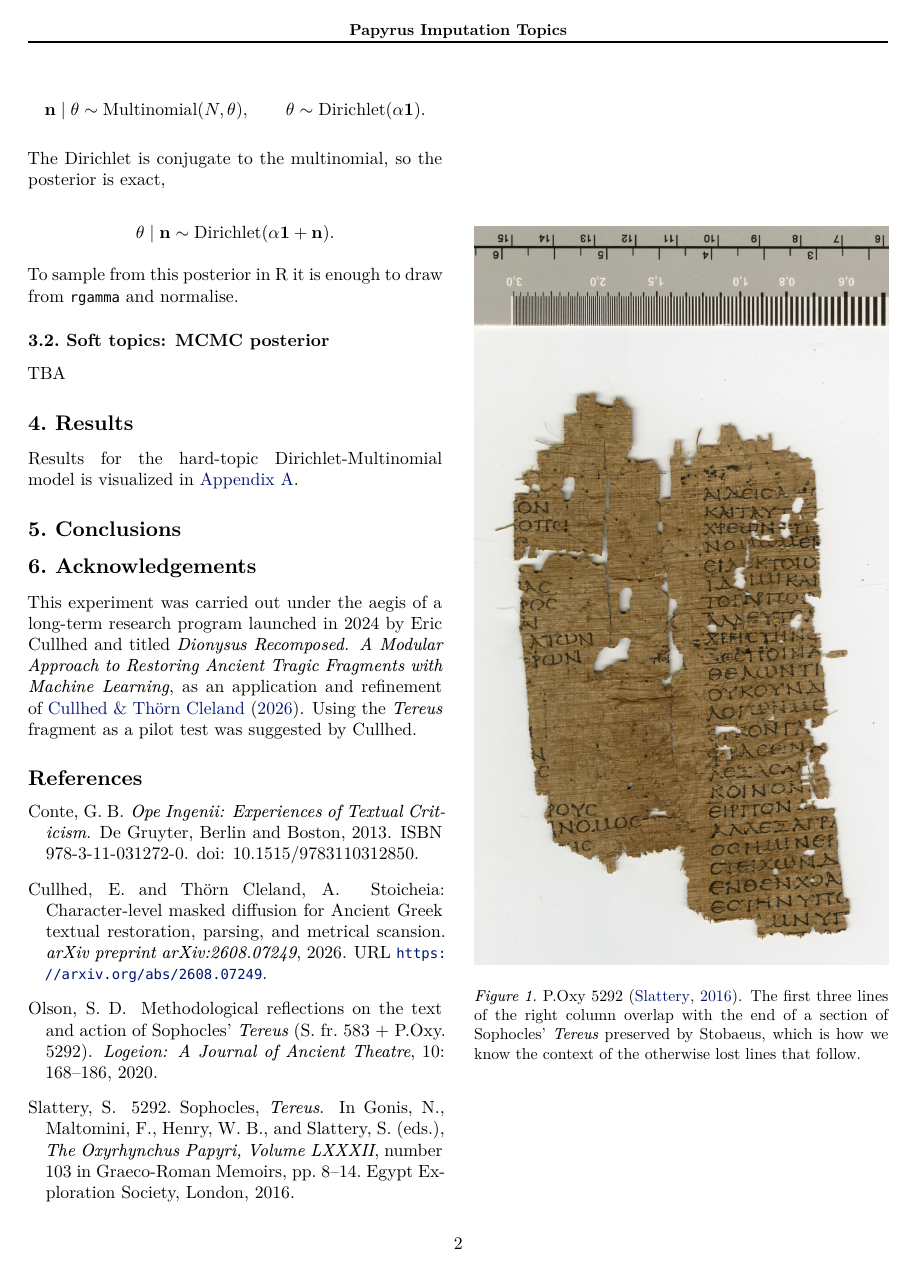
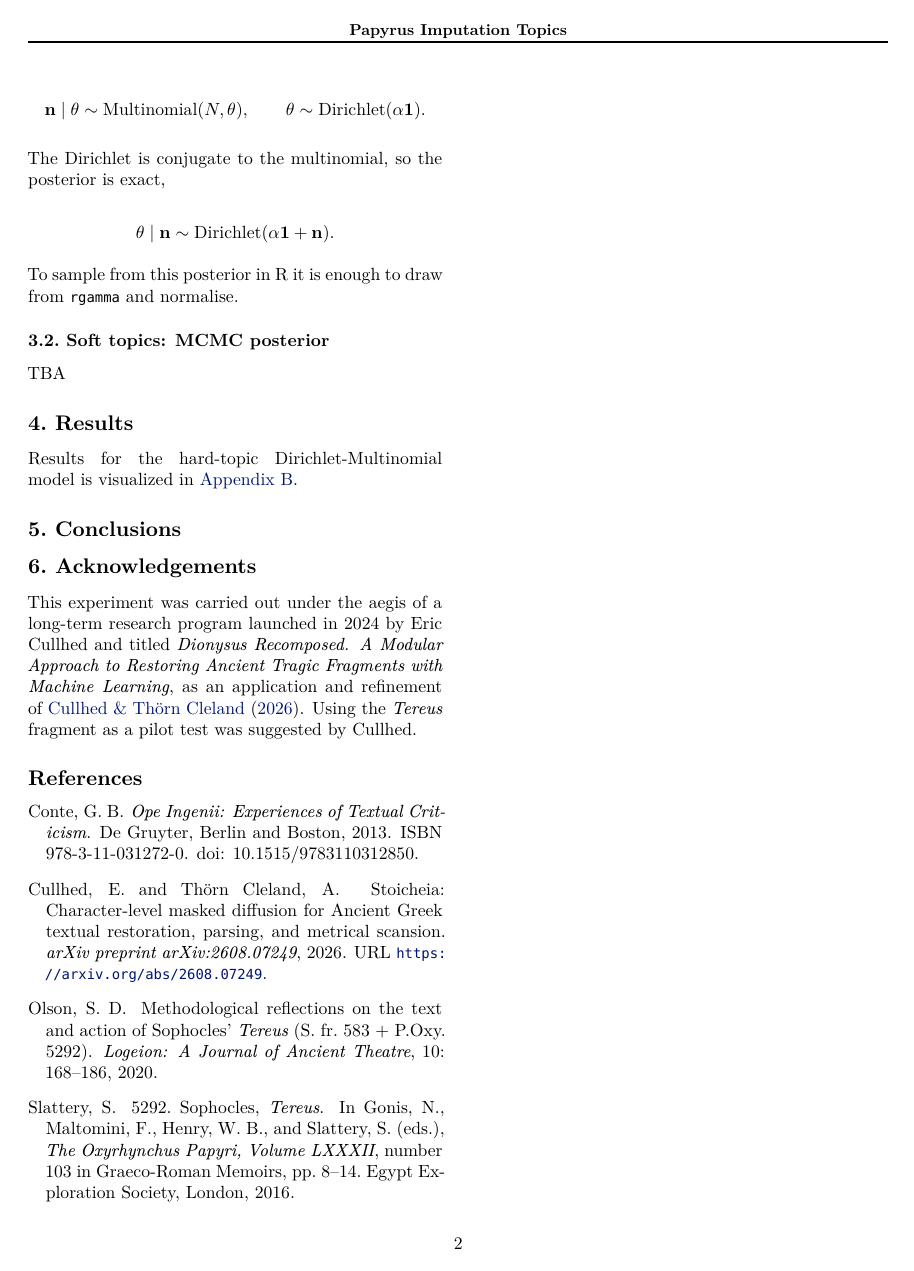
Before and after one commit to Urdatorn/bsda-miniproject-2026, a LaTeX paper (latex/overleaf/bsda.tex): page 2 of 7 before the commit and page 2 of 8 after it. Compiled offline with XeLaTeX.

```diff
--- a/latex/overleaf/bsda.tex
+++ b/latex/overleaf/bsda.tex
@@ -180,16 +180,6 @@
 
 % \epigraph{[I]dentifying the point at which "same" turns into "different" is a fundamentally subjective enterprise.}{Olson, \emph{Methodological Reflections on the Text and Action of Sophocles' \emph{Tereus}}, p.\ 184}
 % \epigraph{Some people ask "Who is to be the official guesser of priors?" and "Won't different people get different results?." The answers are "No one," and "Yes."}{Mosteller and Wallace, p.\ 303}
-
-\begin{figure}[ht]
-\vskip 0.2in
-\begin{center}
-\centerline{\includegraphics[width=\linewidth]{figures/POxy5292.jpg}}
-\caption{P.Oxy 5292 \cite{slattery2016tereus}. The first three lines of the right column overlap with the end of a section of Sophocles' \textit{Tereus} preserved by Stobaeus, which is how we know the context of the otherwise lost lines that follow.}
-\label{poxy5292}
-\end{center}
-\vskip -0.2in
-\end{figure}
 
 \section{Data}
 \label{data}
```
Also changed, not shown: latex/overleaf/bsda.tex (13 more changed lines).
